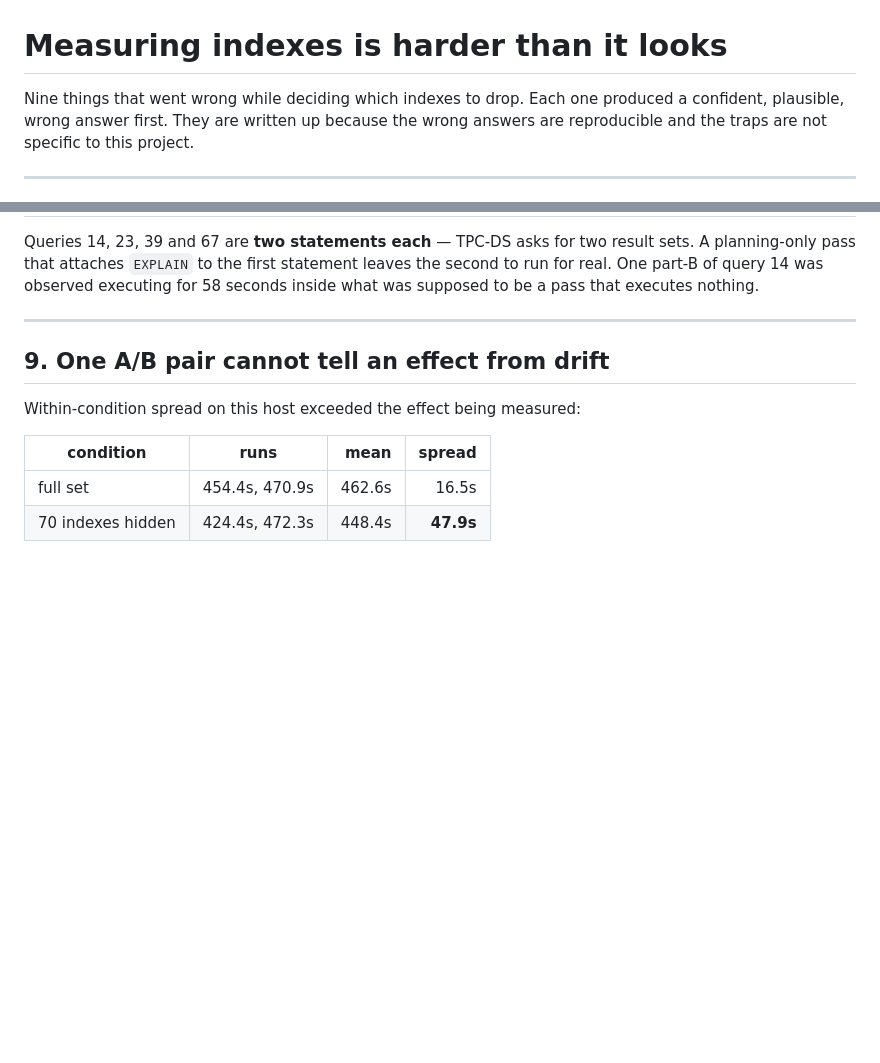
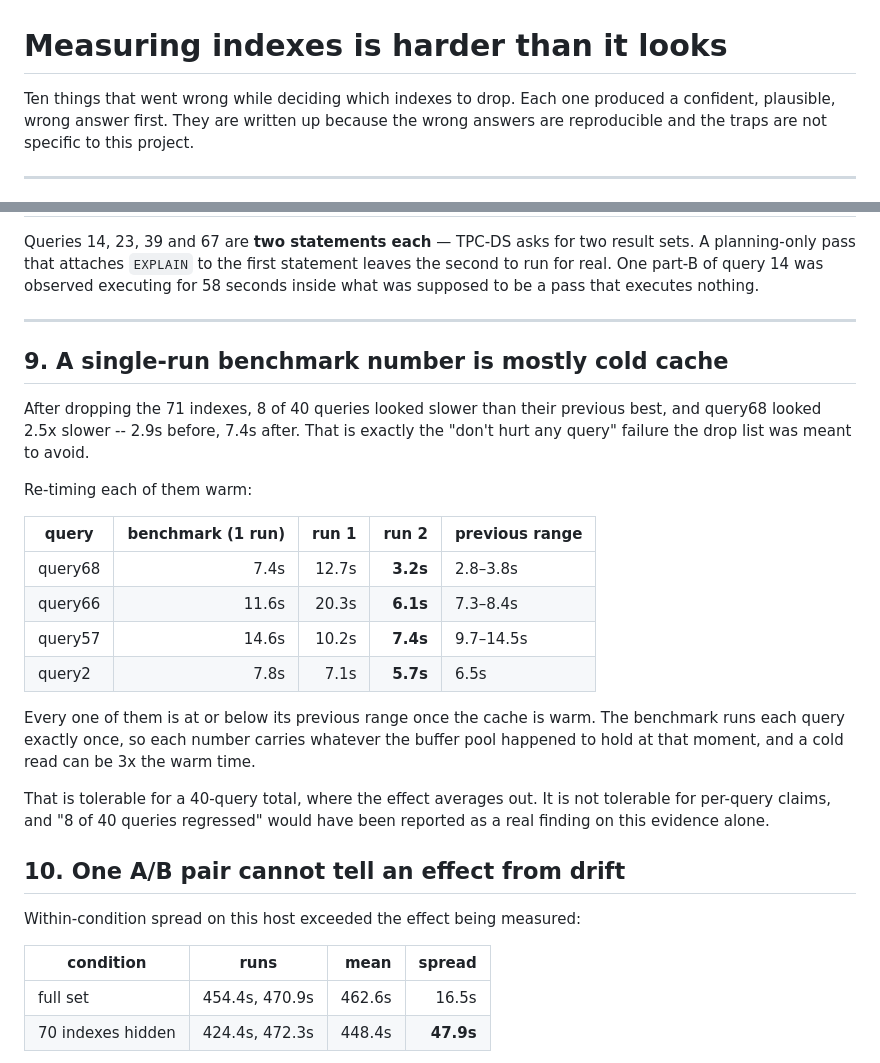
Before and after one commit to hoseinaghaei/mariadb-tpcds, a Markdown page: report/28-measuring-indexes.md, 2 parts joined by grey strips. Drawn GitHub-style; blank space fills up the shorter version.

Commit message:
Confirm the drop at SF=4, and record the cold-cache trap it nearly produced
SF=4 with the 71 dropped:

    secondary indexes   164 -> 93
    index size        22.70 -> 16.35 GB
    total size        31.72 -> 25.36 GB
    40 queries        454.4/470.9 -> 432.4s, 0 errors

Against a best-of-two baseline, 8 of 40 queries looked slower, query68 by
2.5x -- 2.9s to 7.4s.  Re-timed warm, query68 runs 12.7s then 3.2s, and all
eight are at or below their previous range.  The benchmark runs each query
once, so a single number carries whatever the buffer pool happened to hold,
and a cold read can be 3x the warm one.  Reported as report/28 item 9,
because "8 of 40 queries regressed" was a publishable-looking finding that
the evidence did not support.

At SF=1 the same drop gives 166 -> 95 indexes, 9.63 -> 7.86 GB, 129.8 ->
91.4s, 40/40 correct.

Co-Authored-By: Claude Opus 5 (1M context) <noreply@anthropic.com>

```diff
--- a/report/28-measuring-indexes.md
+++ b/report/28-measuring-indexes.md
@@ -1,6 +1,6 @@
 # Measuring indexes is harder than it looks
 
-Nine things that went wrong while deciding which indexes to drop. Each one
+Ten things that went wrong while deciding which indexes to drop. Each one
 produced a confident, plausible, wrong answer first. They are written up
 because the wrong answers are reproducible and the traps are not specific to
 this project.
@@ -186,7 +186,32 @@ executes nothing.
 
 ---
 
-## 9. One A/B pair cannot tell an effect from drift
+## 9. A single-run benchmark number is mostly cold cache
+
+After dropping the 71 indexes, 8 of 40 queries looked slower than their
+previous best, and query68 looked 2.5x slower -- 2.9s before, 7.4s after.
+That is exactly the "don't hurt any query" failure the drop list was meant
+to avoid.
+
+Re-timing each of them warm:
+
+| query | benchmark (1 run) | run 1 | run 2 | previous range |
+|---|---:|---:|---:|---|
+| query68 | 7.4s | 12.7s | **3.2s** | 2.8–3.8s |
+| query66 | 11.6s | 20.3s | **6.1s** | 7.3–8.4s |
+| query57 | 14.6s | 10.2s | **7.4s** | 9.7–14.5s |
+| query2 | 7.8s | 7.1s | **5.7s** | 6.5s |
+
+Every one of them is at or below its previous range once the cache is warm.
+The benchmark runs each query exactly once, so each number carries whatever
+the buffer pool happened to hold at that moment, and a cold read can be 3x
+the warm time.
+
+That is tolerable for a 40-query total, where the effect averages out. It is
+not tolerable for per-query claims, and "8 of 40 queries regressed" would
+have been reported as a real finding on this evidence alone.
+
+## 10. One A/B pair cannot tell an effect from drift
 
 Within-condition spread on this host exceeded the effect being measured:
 
```
